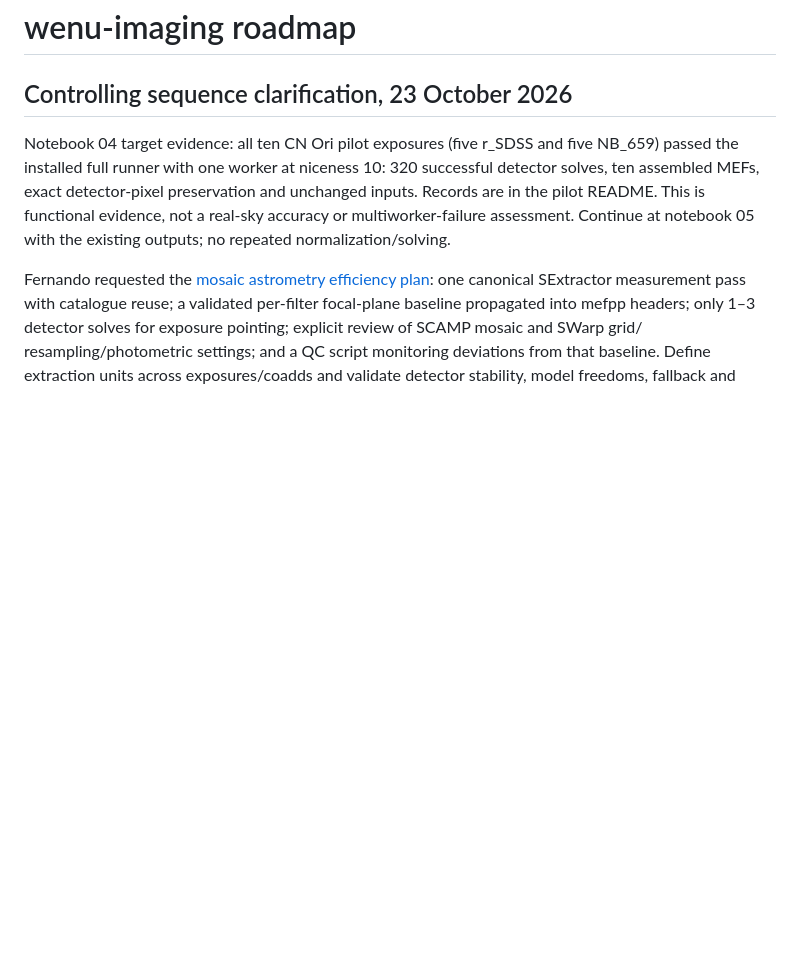
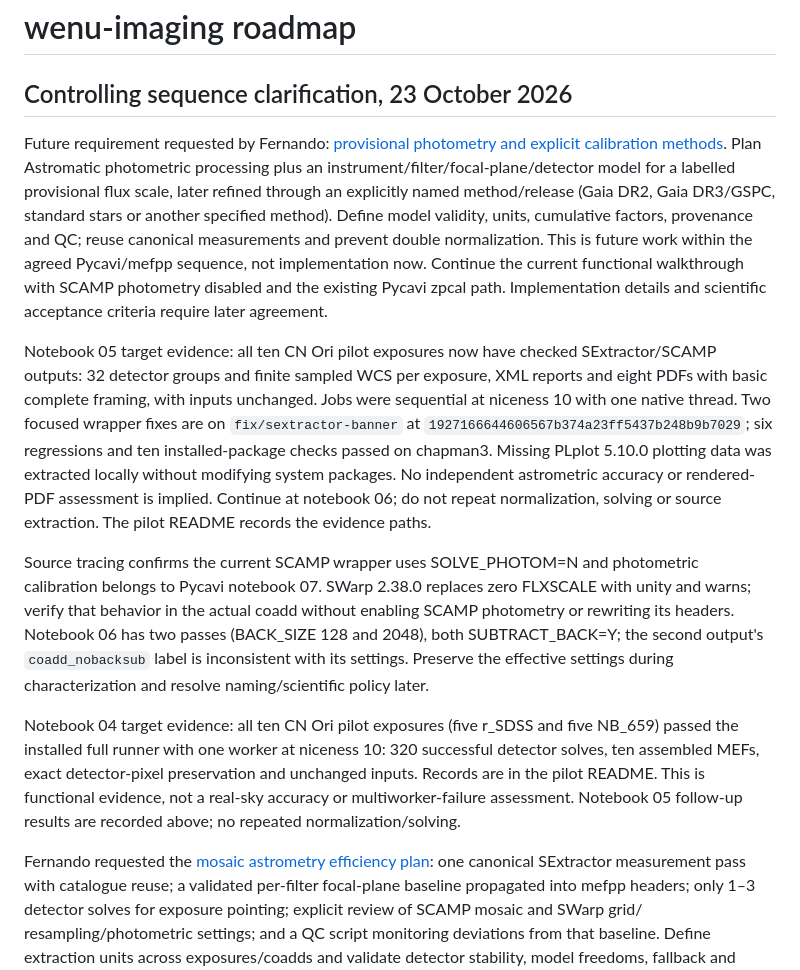
Before and after one commit to fselman/wenu-imaging, a Markdown page: docs/developer/roadmap.md, the part around the change. Rendered like a GitHub page; blank space fills up the shorter version.

Commit message:
Plan provisional photometry and explicit calibration methods; record notebook 05 results

```diff
--- a/docs/developer/roadmap.md
+++ b/docs/developer/roadmap.md
@@ -1,13 +1,44 @@
 # wenu-imaging roadmap
 
 ## Controlling sequence clarification, 23 October 2026
+
+Future requirement requested by Fernando: [provisional photometry and explicit
+calibration methods](provisional-photometry-plan-2026-10-23.md). Plan Astromatic
+photometric processing plus an instrument/filter/focal-plane/detector model for
+a labelled provisional flux scale, later refined through an explicitly named
+method/release (Gaia DR2, Gaia DR3/GSPC, standard stars or another specified
+method). Define model validity, units, cumulative factors, provenance and QC;
+reuse canonical measurements and prevent double normalization. This is future
+work within the agreed Pycavi/mefpp sequence, not implementation now. Continue
+the current functional walkthrough with SCAMP photometry disabled and the
+existing Pycavi zpcal path. Implementation details and scientific acceptance
+criteria require later agreement.
+
+Notebook 05 target evidence: all ten CN Ori pilot exposures now have checked
+SExtractor/SCAMP outputs: 32 detector groups and finite sampled WCS per exposure,
+XML reports and eight PDFs with basic complete framing, with inputs unchanged.
+Jobs were sequential at niceness 10 with one native thread. Two focused wrapper
+fixes are on `fix/sextractor-banner` at `1927166644606567b374a23ff5437b248b9b7029`;
+six regressions and ten installed-package checks passed on chapman3. Missing
+PLplot 5.10.0 plotting data was extracted locally without modifying system
+packages. No independent astrometric accuracy or rendered-PDF assessment is
+implied. Continue at notebook 06; do not repeat normalization, solving or source
+extraction. The pilot README records the evidence paths.
+
+Source tracing confirms the current SCAMP wrapper uses SOLVE_PHOTOM=N and
+photometric calibration belongs to Pycavi notebook 07. SWarp 2.38.0 replaces
+zero FLXSCALE with unity and warns; verify that behavior in the actual coadd
+without enabling SCAMP photometry or rewriting its headers. Notebook 06 has two
+passes (BACK_SIZE 128 and 2048), both SUBTRACT_BACK=Y; the second output's
+`coadd_nobacksub` label is inconsistent with its settings. Preserve the effective
+settings during characterization and resolve naming/scientific policy later.
 
 Notebook 04 target evidence: all ten CN Ori pilot exposures (five r_SDSS and five
 NB_659) passed the installed full runner with one worker at niceness 10: 320
 successful detector solves, ten assembled MEFs, exact detector-pixel preservation
 and unchanged inputs. Records are in the pilot README. This is functional
-evidence, not a real-sky accuracy or multiworker-failure assessment. Continue
-at notebook 05 with the existing outputs; no repeated normalization/solving.
+evidence, not a real-sky accuracy or multiworker-failure assessment. Notebook 05
+follow-up results are recorded above; no repeated normalization/solving.
 
 Fernando requested the [mosaic astrometry efficiency plan](mosaic-astrometry-efficiency-plan-2026-10-23.md):
 one canonical SExtractor measurement pass with catalogue reuse; a validated
```
Also changed, not shown: docs/developer/provisional-photometry-plan-2026-10-23.md (added, +91 -0 lines), 1 other file.
